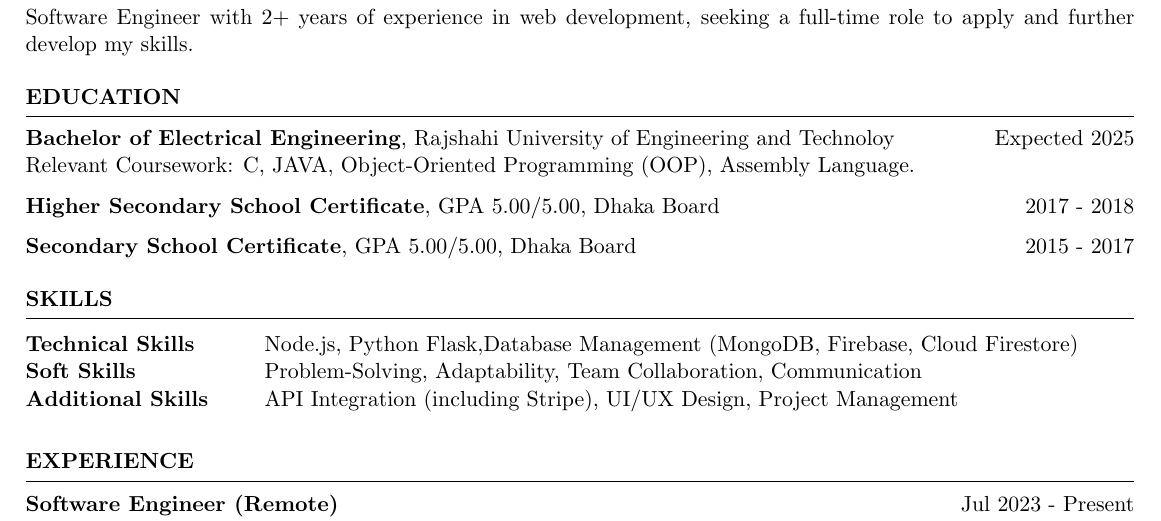
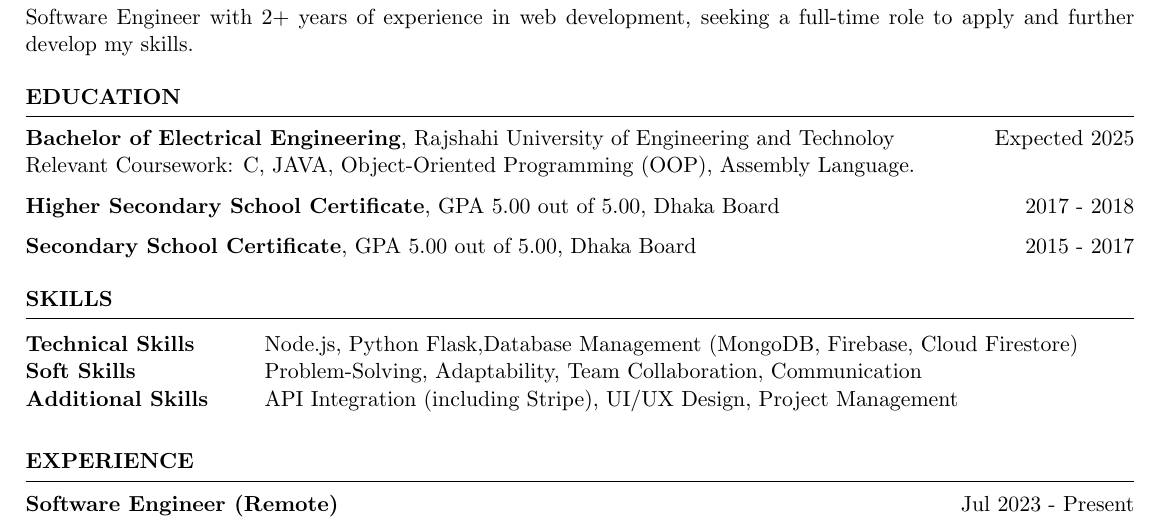
Before and after one commit to galib079/md-riazul-galib-cv, a LaTeX CV (cv.tex): part of page 1 of 2, cut so that both start at the same text. Compiled offline with pdfLaTeX.

Commit message:
Update cv.tex

```diff
--- a/cv.tex
+++ b/cv.tex
@@ -28,9 +28,9 @@
 {\bf Bachelor of Electrical Engineering}, Rajshahi University of Engineering and Technoloy \hfill {Expected 2025}\\
 Relevant Coursework: C, JAVA, Object-Oriented Programming (OOP), Assembly Language.
 
-{\bf Higher Secondary School Certificate}, GPA 5.00/5.00, Dhaka Board \hfill {2017 - 2018}
+{\bf Higher Secondary School Certificate}, GPA 5.00 out of 5.00, Dhaka Board \hfill {2017 - 2018}
 
-{\bf Secondary School Certificate}, GPA 5.00/5.00, Dhaka Board \hfill {2015 - 2017}
+{\bf Secondary School Certificate}, GPA 5.00 out of 5.00, Dhaka Board \hfill {2015 - 2017}
 
 
 
```
